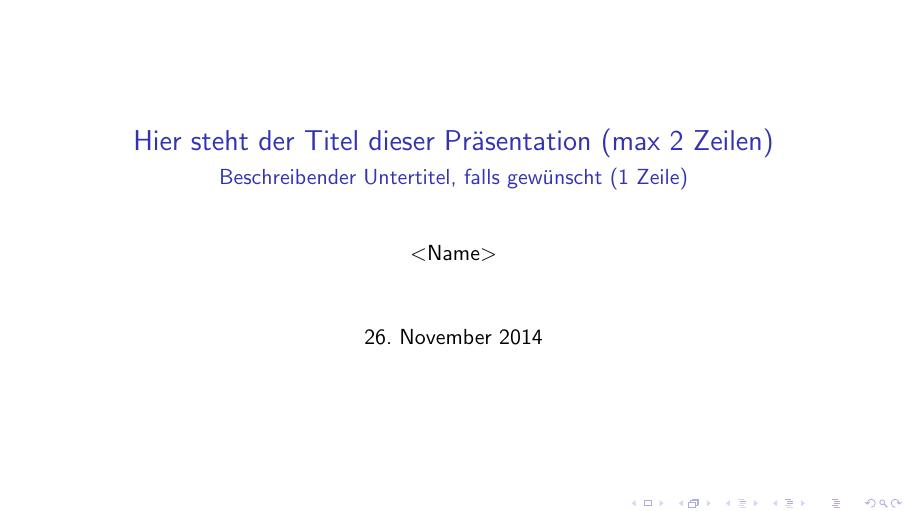
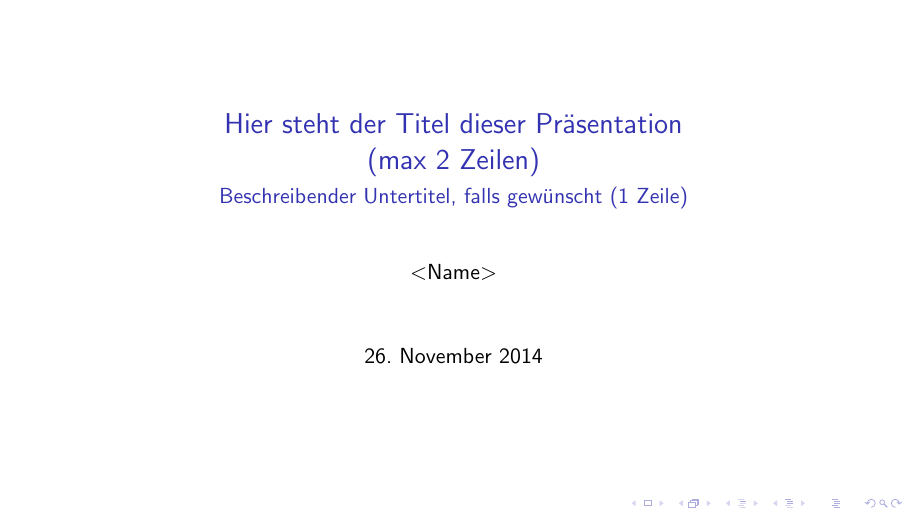
Before and after one commit to stratum0/stratum0-latex, LaTeX slides (examples/stratumauhuur/stratumauhuur.tex, which reads examples/example.tex): page 1 of 4. Compiled offline with pdfLaTeX; a LaTeX package or settings file that is missing is left out.

Commit message:
Added newline to example code

```diff
--- a/examples/example.tex
+++ b/examples/example.tex
@@ -4,7 +4,7 @@
 \usepackage{tikz}
 \usepackage{etex}
 
-\title[kurzer Titel]{Hier steht der Titel dieser Präsentation (max 2 Zeilen)}
+\title[kurzer Titel]{Hier steht der Titel dieser Präsentation\\ (max 2 Zeilen)}
 \subtitle{Beschreibender Untertitel, falls gewünscht (1 Zeile)}
 \author[Kurzname]{\textless{}Name\textgreater}
 \date{\today}
```
